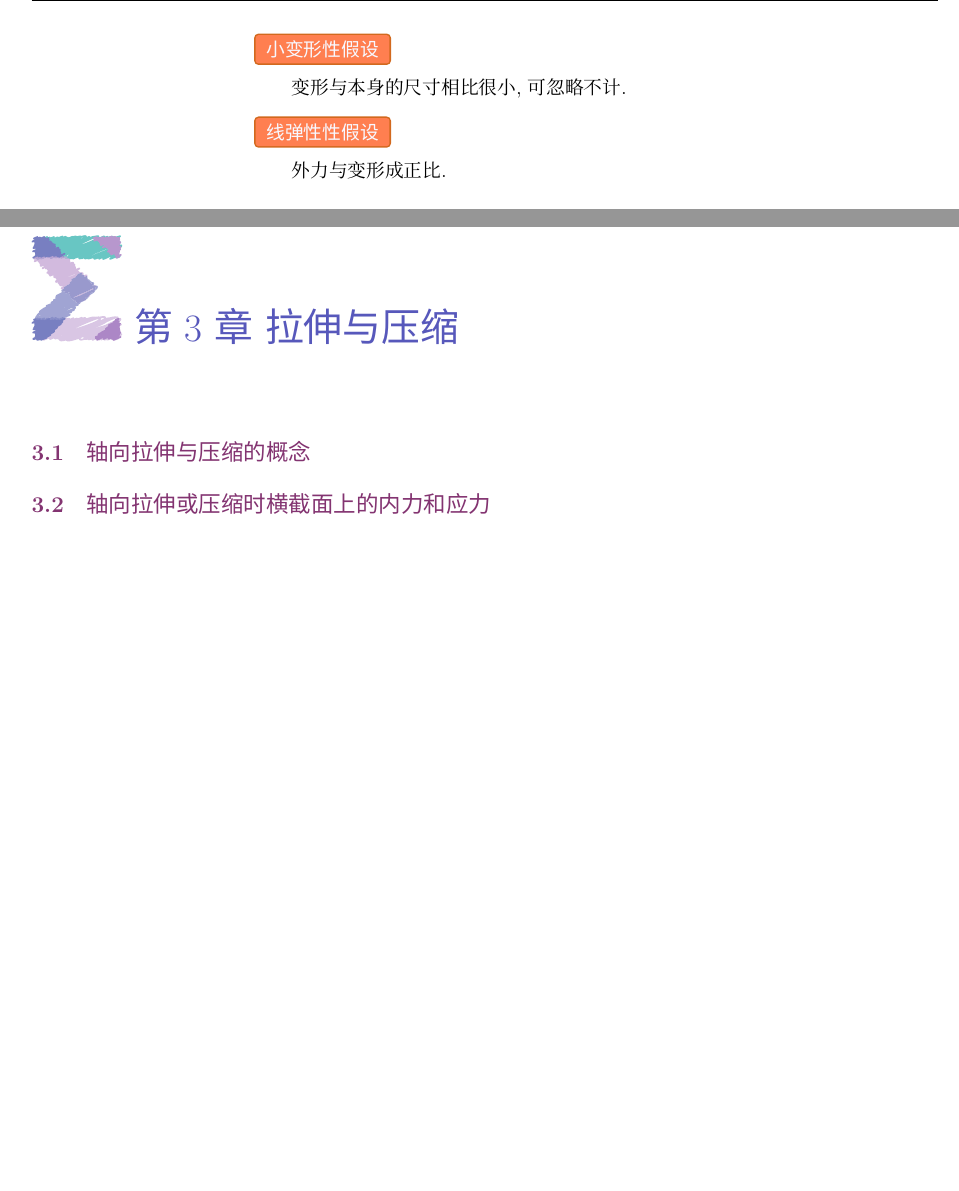
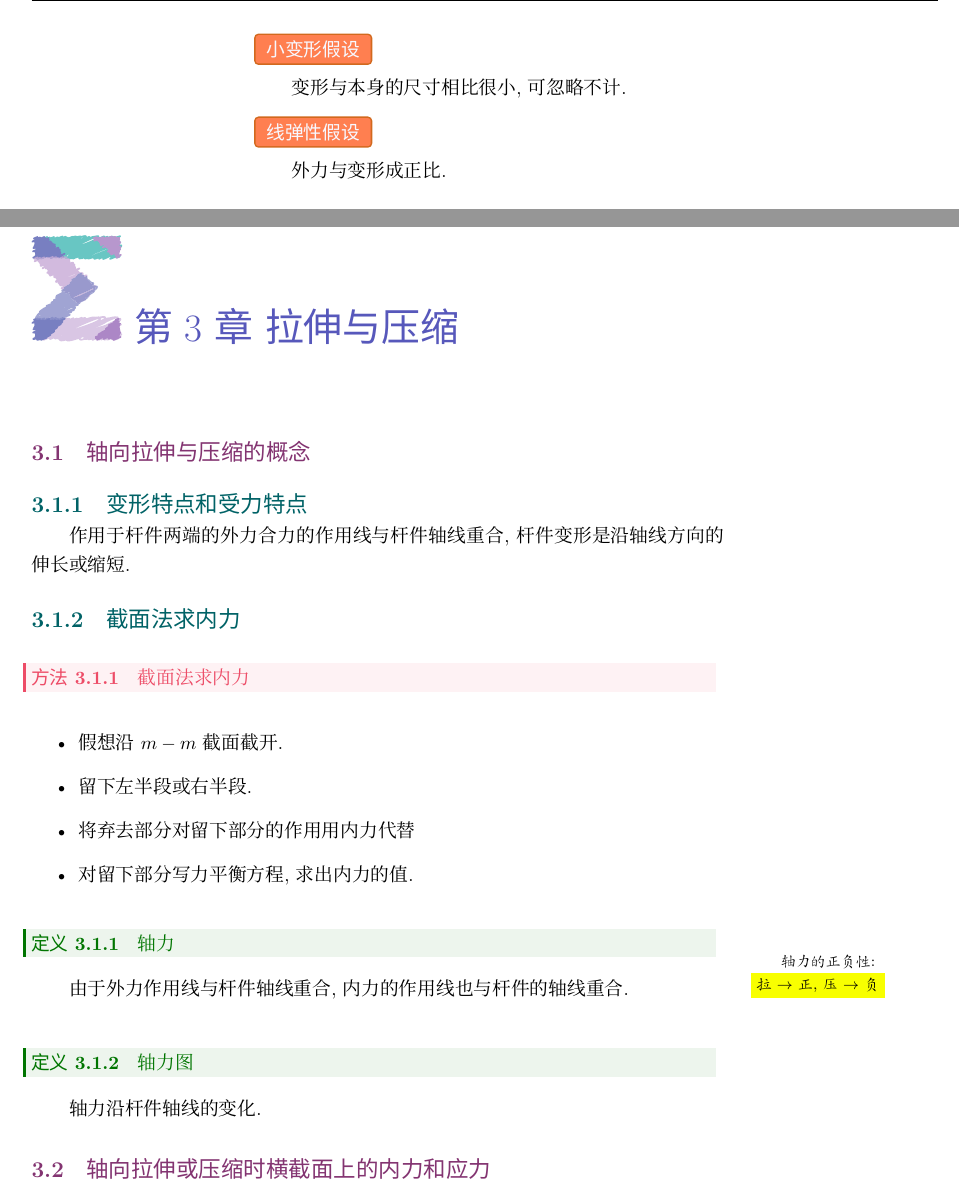
Before and after one commit to ShevonKuan/Engineering-mechanics, a LaTeX book (main.tex, which reads tex/p2_c1.tex, tex/p2_c2.tex): two parts of pages 10 and 11 of 16, joined at a grey line, cut so that both start at the same text, the shorter picture padded with empty space. Compiled offline with XeLaTeX; a missing font is replaced by an installed copy or a similar font.

Commit message:
Engineering-mechanics

```diff
--- a/tex/p2_c1.tex
+++ b/tex/p2_c1.tex
@@ -49,9 +49,9 @@
 	\hspace*{2em}认为物体内的任何部分,其力学性能相同.
 	\item\smallboxa[各向同性假设]{GXTXJS}\\[0.5em]
 	\hspace*{2em} 认为在物体内各个不同方向的力学性能相同
-	\item\smallboxa[小变形性假设]{XBXXJS}\\[0.5em]
+	\item\smallboxa[小变形假设]{XBXJS}\\[0.5em]
 	\hspace*{2em}变形与本身的尺寸相比很小,可忽略不计.
-	\item\smallboxa[线弹性性假设]{XTXXJS}\\[0.5em]
+	\item\smallboxa[线弹性假设]{XTXXJS}\\[0.5em]
 	\hspace*{2em}外力与变形成正比.
 \end{enumerate}
 
--- a/tex/p2_c2.tex
+++ b/tex/p2_c2.tex
@@ -1,3 +1,23 @@
 \section{轴向拉伸与压缩的概念}
+\subsection{变形特点和受力特点}
+作用于杆件两端的外力合力的作用线与杆件轴线重合,杆件变形是沿轴线方向的伸长或缩短.
 
+\subsection{截面法求内力}
+\begin{method}[截面法\index{JMF@截面法}求内力]
+	\begin{itemize}
+		\item 假想沿$m-m$截面截开.
+		\item 留下左半段或右半段.
+		\item 将弃去部分对留下部分的作用用内力代替
+		\item 对留下部分写力平衡方程,求出内力的值.
+	\end{itemize}
+\end{method}
+
+\begin{definition}[轴\index{ZL@轴力}力]
+	\margin{轴力的正负性:\\ \empha[拉$\to$正,压$\to$负]}
+	由于外力作用线与杆件轴线重合,内力的作用线也与杆件的轴线重合.\\
+\end{definition}
+
+\begin{definition}[轴力图\index{ZLT@轴力图}]
+	轴力沿杆件轴线的变化.
+\end{definition}
 \section{轴向拉伸或压缩时横截面上的内力和应力}
```
Also changed, not shown: README.md, main.ind, main.pdf, main.tex (line endings or trailing spaces), shevonpengNotebook.sty (line endings or trailing spaces), tex/p1_c1.tex (line endings or trailing spaces), tex/p2_c3.tex (line endings or trailing spaces), 14 other files.
